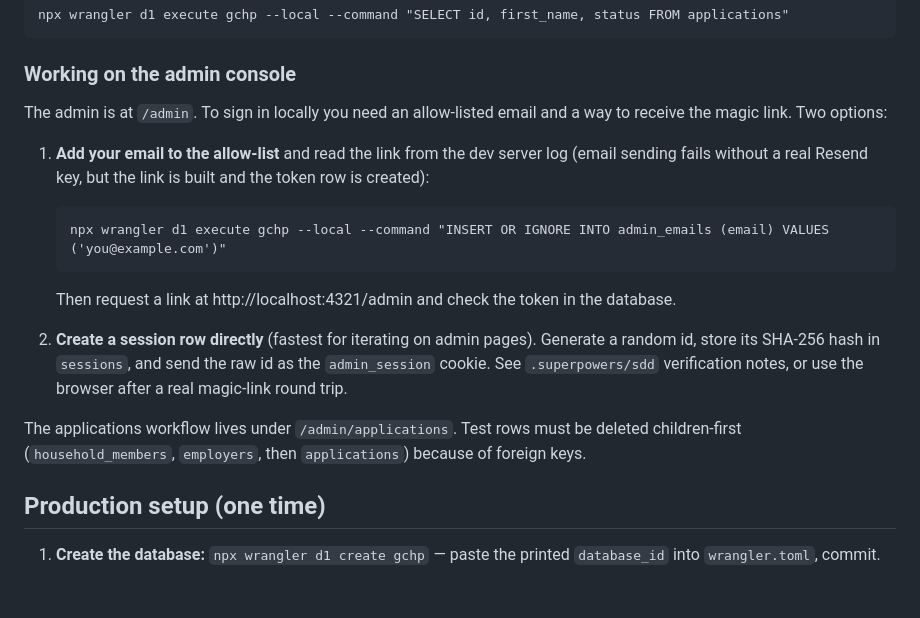
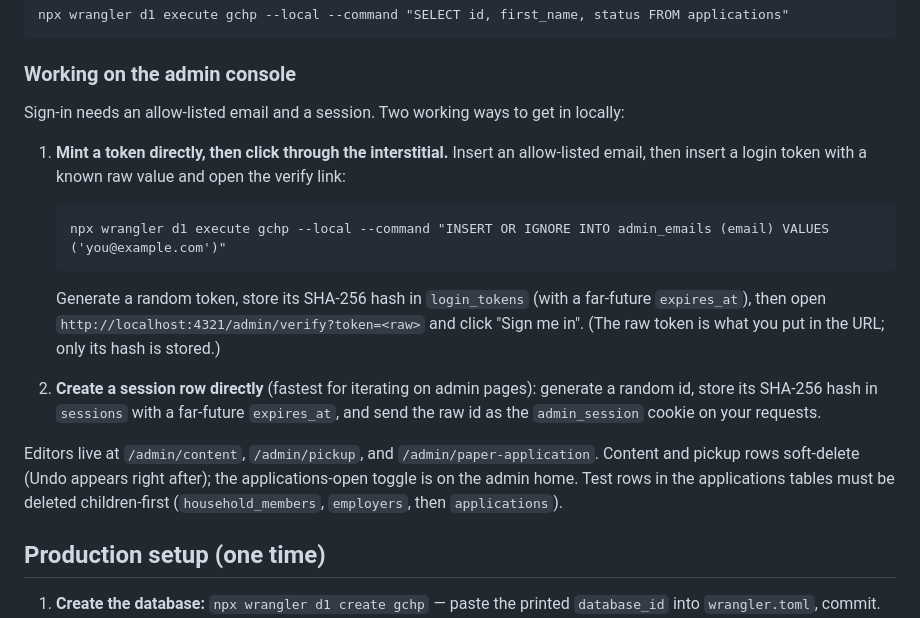
Before and after one commit to CodySchluenz/gchp-site, a Markdown page: README.md, the part around the change. GitHub-like rendering; blank space fills up the shorter version.

Commit message:
docs: correct admin local-login instructions and note the new editors
Co-Authored-By: Claude Fable 5 <noreply@anthropic.com>

```diff
--- a/README.md
+++ b/README.md
@@ -28,22 +28,25 @@ Submitted test applications land in the `applications` table:
 
 ### Working on the admin console
 
-The admin is at `/admin`. To sign in locally you need an allow-listed email and a way to
-receive the magic link. Two options:
+Sign-in needs an allow-listed email and a session. Two working ways to get in locally:
 
-1. **Add your email to the allow-list** and read the link from the dev server log (email
-   sending fails without a real Resend key, but the link is built and the token row is created):
+1. **Mint a token directly, then click through the interstitial.** Insert an allow-listed
+   email, then insert a login token with a known raw value and open the verify link:
 
        npx wrangler d1 execute gchp --local --command "INSERT OR IGNORE INTO admin_emails (email) VALUES ('you@example.com')"
 
-   Then request a link at http://localhost:4321/admin and check the token in the database.
+   Generate a random token, store its SHA-256 hash in `login_tokens` (with a far-future
+   `expires_at`), then open `http://localhost:4321/admin/verify?token=<raw>` and click
+   "Sign me in". (The raw token is what you put in the URL; only its hash is stored.)
 
-2. **Create a session row directly** (fastest for iterating on admin pages). Generate a random
-   id, store its SHA-256 hash in `sessions`, and send the raw id as the `admin_session` cookie.
-   See `.superpowers/sdd` verification notes, or use the browser after a real magic-link round trip.
+2. **Create a session row directly** (fastest for iterating on admin pages): generate a
+   random id, store its SHA-256 hash in `sessions` with a far-future `expires_at`, and send
+   the raw id as the `admin_session` cookie on your requests.
 
-The applications workflow lives under `/admin/applications`. Test rows must be deleted
-children-first (`household_members`, `employers`, then `applications`) because of foreign keys.
+Editors live at `/admin/content`, `/admin/pickup`, and `/admin/paper-application`. Content
+and pickup rows soft-delete (Undo appears right after); the applications-open toggle is on
+the admin home. Test rows in the applications tables must be deleted children-first
+(`household_members`, `employers`, then `applications`).
 
 ## Production setup (one time)
 
```
